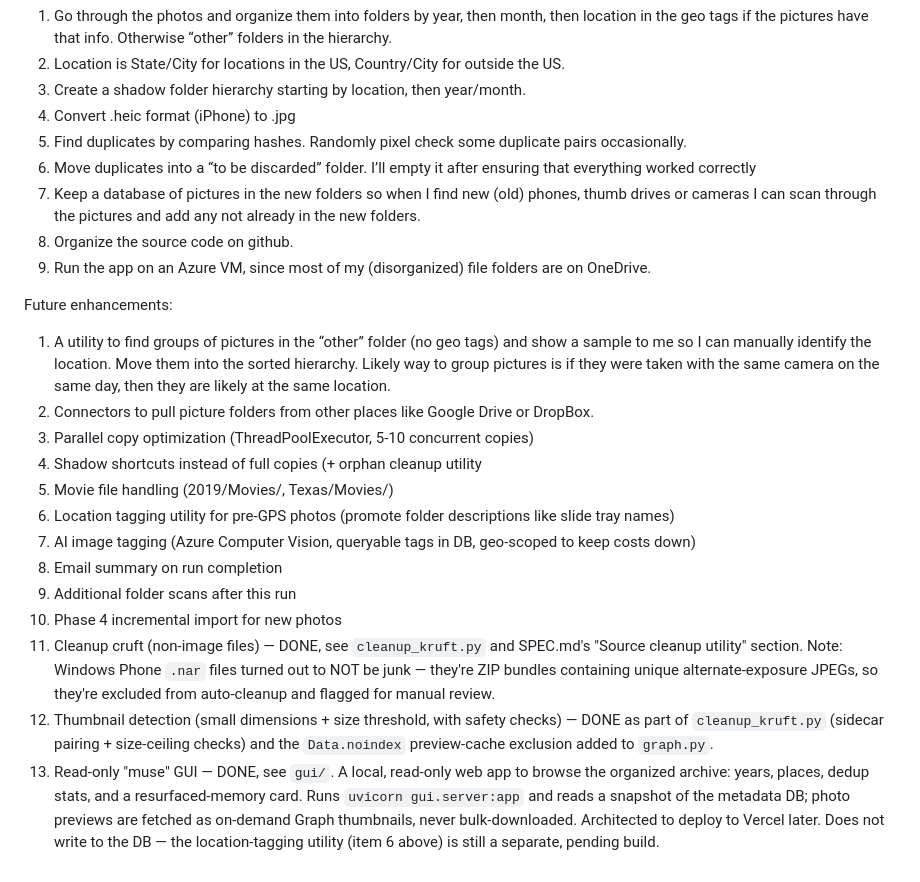
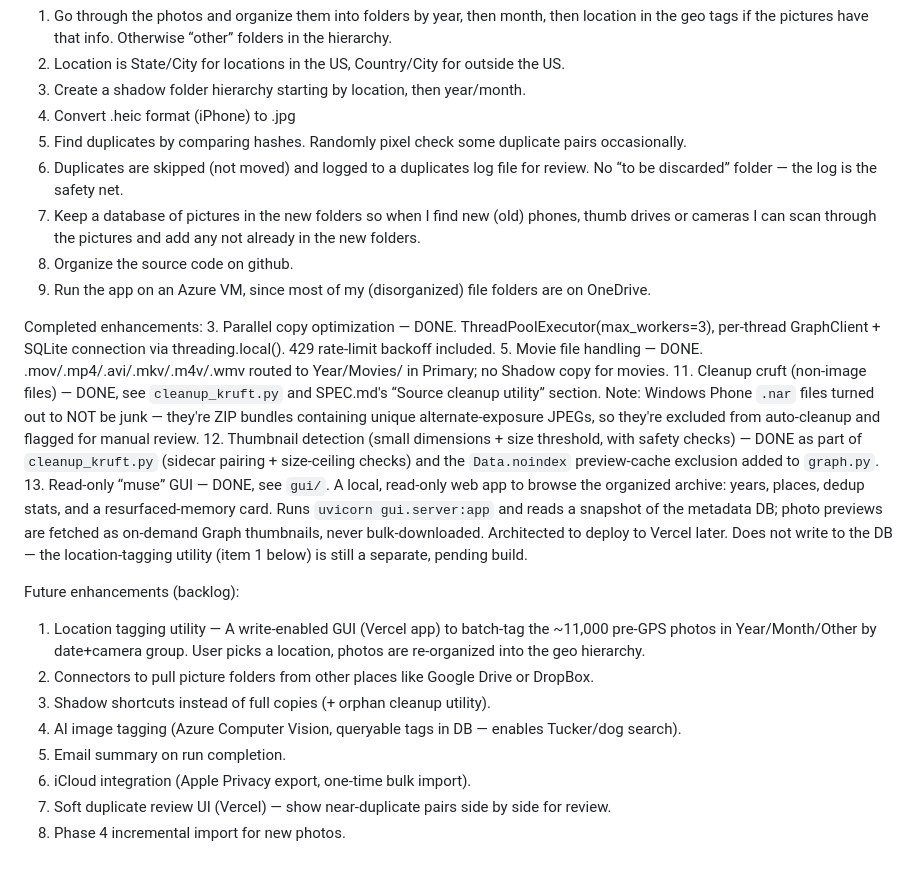
Before and after one commit to sedawkins/photo-sorter, a Markdown page: README.md, the part around the change. Rendered like a GitHub page.

Commit message:
Update README: mark completed items, fix duplicate handling description
Co-Authored-By: Claude Sonnet 4.6 <noreply@anthropic.com>

```diff
--- a/README.md
+++ b/README.md
@@ -5,32 +5,38 @@ Initial Goals:
 3.	Create a shadow folder hierarchy starting by location, then year/month.
 4.	Convert .heic format (iPhone) to .jpg
 5.	Find duplicates by comparing hashes.  Randomly pixel check some duplicate pairs occasionally.
-6.	Move duplicates into a “to be discarded” folder.  I’ll empty it after ensuring that everything worked correctly
+6.	Duplicates are skipped (not moved) and logged to a duplicates log file for review. No “to be discarded” folder — the log is the safety net.
 7.	Keep a database of pictures in the new folders so when I find new (old) phones, thumb drives or cameras I can scan through the pictures and add any not already in the new folders.
 8.	Organize the source code on github.
 9.	Run the app on an Azure VM, since most of my (disorganized) file folders are on OneDrive.
 
-Future enhancements:
-1.	A utility to find groups of pictures in the “other” folder (no geo tags) and show a sample to me so I can manually identify the location.  Move them into the sorted hierarchy.  Likely way to group pictures is if they were taken with the same camera on the same day, then they are likely at the same location.
-2.	 Connectors to pull picture folders from other places like Google Drive or DropBox.
-3.   Parallel copy optimization (ThreadPoolExecutor, 5-10 concurrent copies)
-4.   Shadow shortcuts instead of full copies (+ orphan cleanup utility
-5.   Movie file handling (2019/Movies/, Texas/Movies/)
-6.   Location tagging utility for pre-GPS photos (promote folder descriptions like slide tray names)
-7.   AI image tagging (Azure Computer Vision, queryable tags in DB, geo-scoped to keep costs down)
-8.   Email summary on run completion
-9.   Additional folder scans after this run
-10.   Phase 4 incremental import for new photos
-11.   Cleanup cruft (non-image files) — DONE, see `cleanup_kruft.py` and SPEC.md's
-      "Source cleanup utility" section. Note: Windows Phone `.nar` files turned out
-      to NOT be junk — they're ZIP bundles containing unique alternate-exposure
-      JPEGs, so they're excluded from auto-cleanup and flagged for manual review.
-12.   Thumbnail detection (small dimensions + size threshold, with safety checks) —
-      DONE as part of `cleanup_kruft.py` (sidecar pairing + size-ceiling checks) and
-      the `Data.noindex` preview-cache exclusion added to `graph.py`.
-13.   Read-only "muse" GUI — DONE, see `gui/`. A local, read-only web app to browse
-      the organized archive: years, places, dedup stats, and a resurfaced-memory card.
-      Runs `uvicorn gui.server:app` and reads a snapshot of the metadata DB; photo
-      previews are fetched as on-demand Graph thumbnails, never bulk-downloaded.
-      Architected to deploy to Vercel later. Does not write to the DB — the
-      location-tagging utility (item 6 above) is still a separate, pending build.
+Completed enhancements:
+3.   Parallel copy optimization — DONE. ThreadPoolExecutor(max_workers=3), per-thread
+     GraphClient + SQLite connection via threading.local(). 429 rate-limit backoff included.
+5.   Movie file handling — DONE. .mov/.mp4/.avi/.mkv/.m4v/.wmv routed to Year/Movies/
+     in Primary; no Shadow copy for movies.
+11.  Cleanup cruft (non-image files) — DONE, see `cleanup_kruft.py` and SPEC.md's
+     “Source cleanup utility” section. Note: Windows Phone `.nar` files turned out
+     to NOT be junk — they're ZIP bundles containing unique alternate-exposure
+     JPEGs, so they're excluded from auto-cleanup and flagged for manual review.
+12.  Thumbnail detection (small dimensions + size threshold, with safety checks) —
+     DONE as part of `cleanup_kruft.py` (sidecar pairing + size-ceiling checks) and
+     the `Data.noindex` preview-cache exclusion added to `graph.py`.
+13.  Read-only “muse” GUI — DONE, see `gui/`. A local, read-only web app to browse
+     the organized archive: years, places, dedup stats, and a resurfaced-memory card.
+     Runs `uvicorn gui.server:app` and reads a snapshot of the metadata DB; photo
+     previews are fetched as on-demand Graph thumbnails, never bulk-downloaded.
+     Architected to deploy to Vercel later. Does not write to the DB — the
+     location-tagging utility (item 1 below) is still a separate, pending build.
+
+Future enhancements (backlog):
+1.   Location tagging utility — A write-enabled GUI (Vercel app) to batch-tag the
+     ~11,000 pre-GPS photos in Year/Month/Other by date+camera group. User picks a
+     location, photos are re-organized into the geo hierarchy.
+2.   Connectors to pull picture folders from other places like Google Drive or DropBox.
+4.   Shadow shortcuts instead of full copies (+ orphan cleanup utility).
+6.   AI image tagging (Azure Computer Vision, queryable tags in DB — enables Tucker/dog search).
+7.   Email summary on run completion.
+8.   iCloud integration (Apple Privacy export, one-time bulk import).
+9.   Soft duplicate review UI (Vercel) — show near-duplicate pairs side by side for review.
+10.  Phase 4 incremental import for new photos.
```
